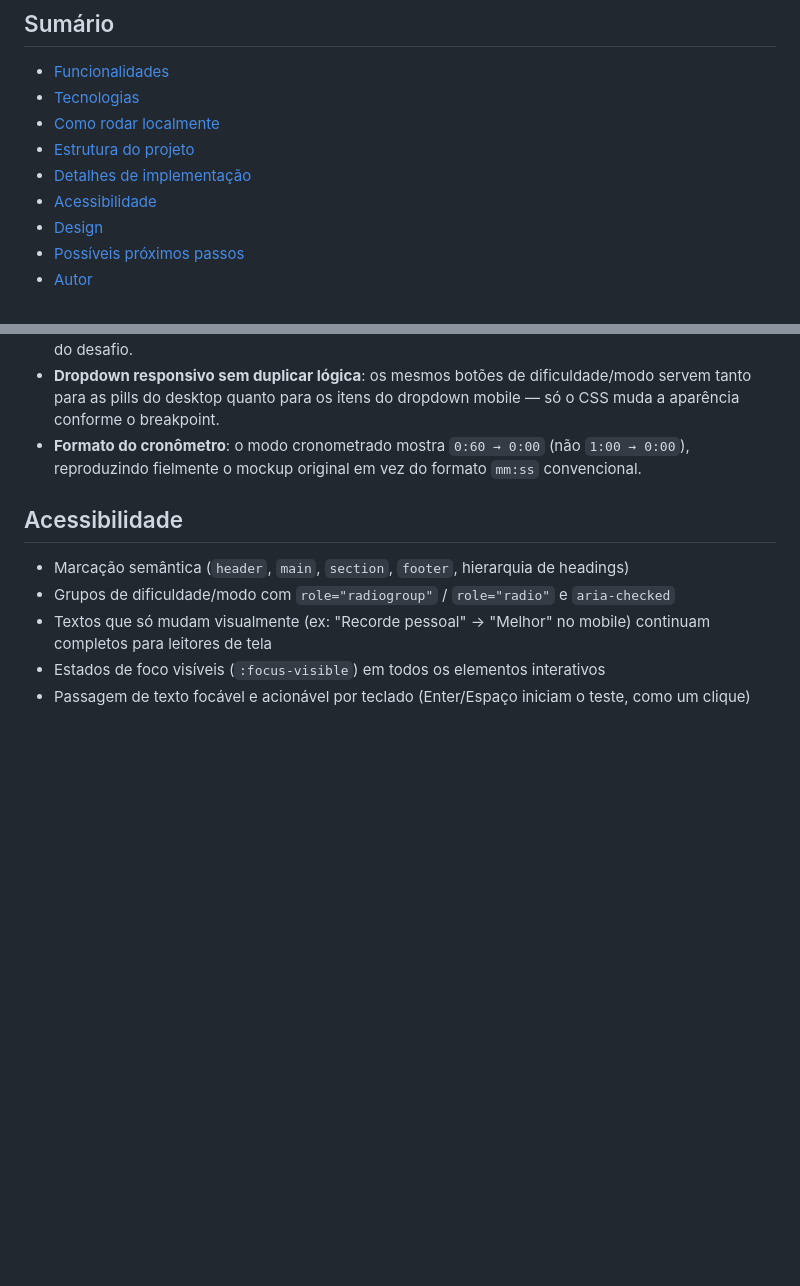
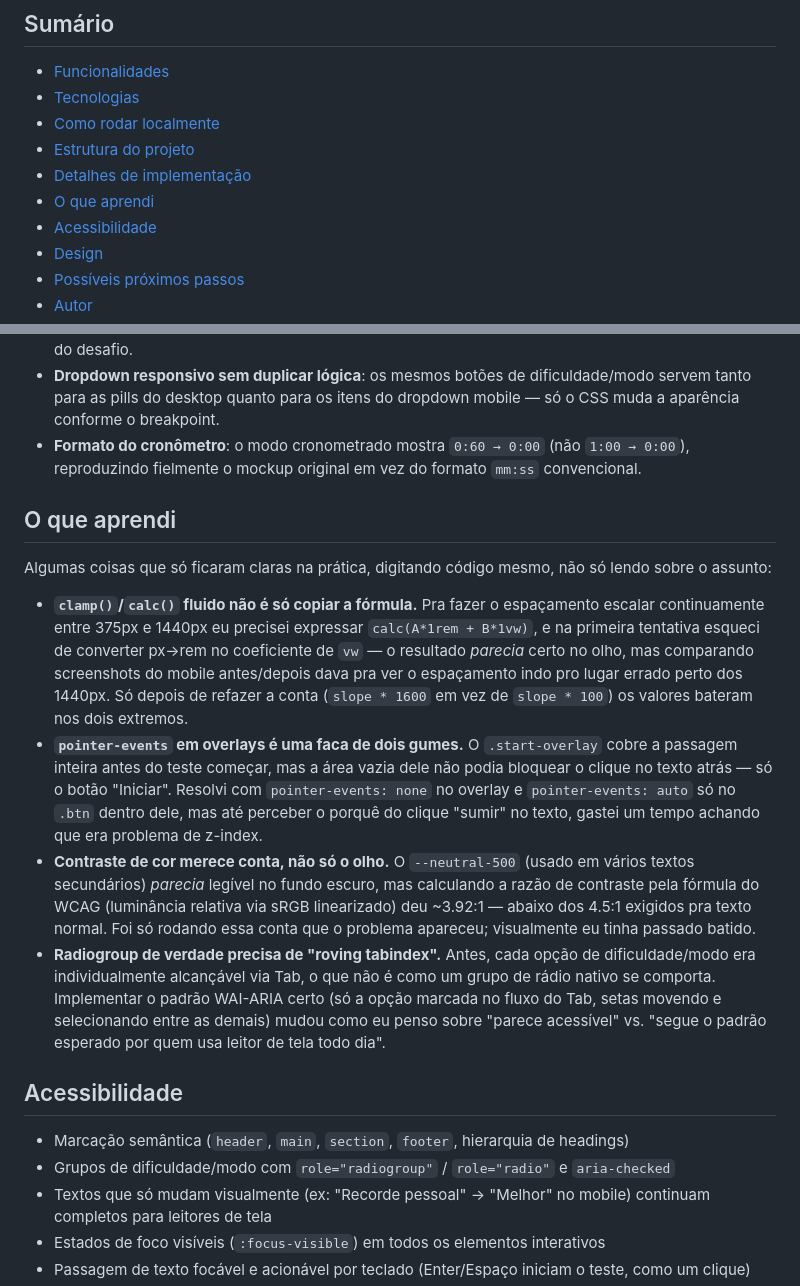
Before and after one commit to camarottoMD/typing-speed-test, a Markdown page: README.md, 2 parts joined by grey strips. Drawn GitHub-style; blank space fills up the shorter version.

Commit message:
docs: add 'O que aprendi' section with insights on coding practices and accessibility

```diff
--- a/README.md
+++ b/README.md
@@ -15,6 +15,7 @@ Um teste de velocidade de digitação rápido e sem dependências: escolha a dif
 - [Como rodar localmente](#como-rodar-localmente)
 - [Estrutura do projeto](#estrutura-do-projeto)
 - [Detalhes de implementação](#detalhes-de-implementação)
+- [O que aprendi](#o-que-aprendi)
 - [Acessibilidade](#acessibilidade)
 - [Design](#design)
 - [Possíveis próximos passos](#possíveis-próximos-passos)
@@ -78,6 +79,15 @@ Algumas decisões que talvez não sejam óbvias só de olhar o resultado final:
 - **Dropdown responsivo sem duplicar lógica**: os mesmos botões de dificuldade/modo servem tanto para as pills do desktop quanto para os itens do dropdown mobile — só o CSS muda a aparência conforme o breakpoint.
 - **Formato do cronômetro**: o modo cronometrado mostra `0:60 → 0:00` (não `1:00 → 0:00`), reproduzindo fielmente o mockup original em vez do formato `mm:ss` convencional.
 
+## O que aprendi
+
+Algumas coisas que só ficaram claras na prática, digitando código mesmo, não só lendo sobre o assunto:
+
+- **`clamp()`/`calc()` fluido não é só copiar a fórmula.** Pra fazer o espaçamento escalar continuamente entre 375px e 1440px eu precisei expressar `calc(A*1rem + B*1vw)`, e na primeira tentativa esqueci de converter px→rem no coeficiente de `vw` — o resultado *parecia* certo no olho, mas comparando screenshots do mobile antes/depois dava pra ver o espaçamento indo pro lugar errado perto dos 1440px. Só depois de refazer a conta (`slope * 1600` em vez de `slope * 100`) os valores bateram nos dois extremos.
+- **`pointer-events` em overlays é uma faca de dois gumes.** O `.start-overlay` cobre a passagem inteira antes do teste começar, mas a área vazia dele não podia bloquear o clique no texto atrás — só o botão "Iniciar". Resolvi com `pointer-events: none` no overlay e `pointer-events: auto` só no `.btn` dentro dele, mas até perceber o porquê do clique "sumir" no texto, gastei um tempo achando que era problema de z-index.
+- **Contraste de cor merece conta, não só o olho.** O `--neutral-500` (usado em vários textos secundários) *parecia* legível no fundo escuro, mas calculando a razão de contraste pela fórmula do WCAG (luminância relativa via sRGB linearizado) deu ~3.92:1 — abaixo dos 4.5:1 exigidos pra texto normal. Foi só rodando essa conta que o problema apareceu; visualmente eu tinha passado batido.
+- **Radiogroup de verdade precisa de "roving tabindex".** Antes, cada opção de dificuldade/modo era individualmente alcançável via Tab, o que não é como um grupo de rádio nativo se comporta. Implementar o padrão WAI-ARIA certo (só a opção marcada no fluxo do Tab, setas movendo e selecionando entre as demais) mudou como eu penso sobre "parece acessível" vs. "segue o padrão esperado por quem usa leitor de tela todo dia".
+
 ## Acessibilidade
 
 - Marcação semântica (`header`, `main`, `section`, `footer`, hierarquia de headings)
```
